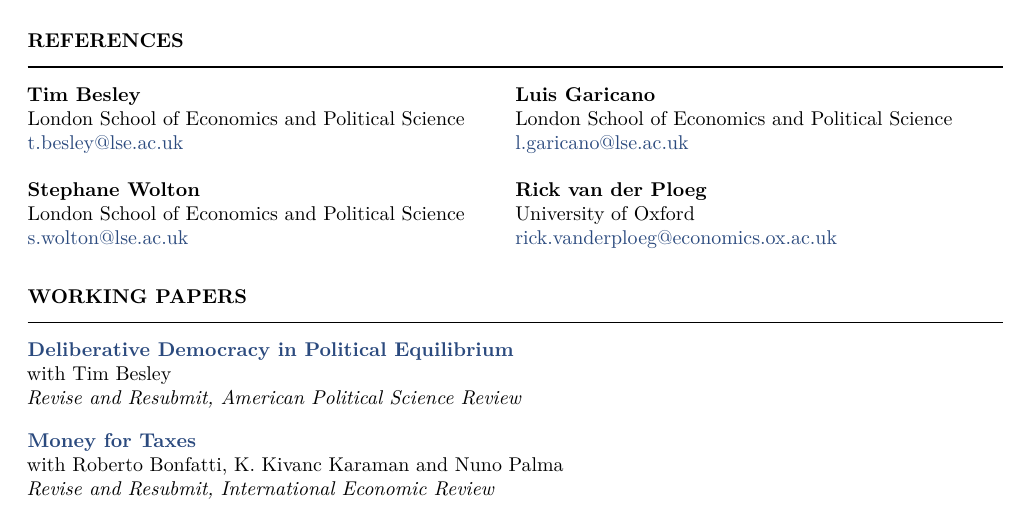
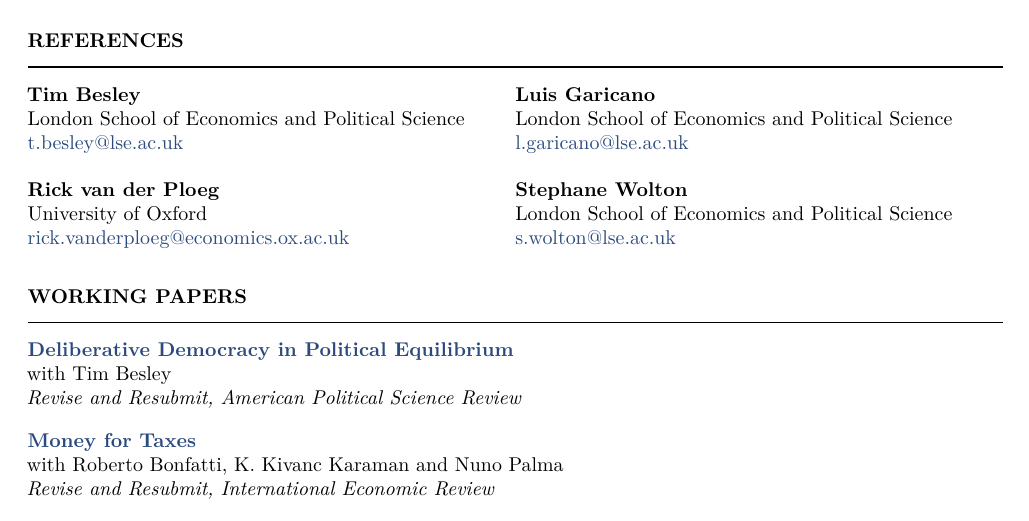
Before and after one commit to adamjbrz/adamjbrz.github.io, a LaTeX CV (cv/cv.tex): part of page 1 of 4, cut so that both start at the same text. Compiled offline with pdfLaTeX.

Commit message:
CV: references in alphabetical order (van der Ploeg before Wolton)
Co-Authored-By: Claude Fable 5 <noreply@anthropic.com>

```diff
--- a/cv/cv.tex
+++ b/cv/cv.tex
@@ -96,14 +96,14 @@
 \vspace{10pt}
 \noindent
 \begin{minipage}[t]{0.5\textwidth}
+\textbf{Rick van der Ploeg}\\
+University of Oxford\\
+\href{mailto:rick.vanderploeg@economics.ox.ac.uk}{rick.vanderploeg@economics.ox.ac.uk}
+\end{minipage}%
+\begin{minipage}[t]{0.5\textwidth}
 \textbf{Stephane Wolton}\\
 London School of Economics and Political Science\\
 \href{mailto:s.wolton@lse.ac.uk}{s.wolton@lse.ac.uk}
-\end{minipage}%
-\begin{minipage}[t]{0.5\textwidth}
-\textbf{Rick van der Ploeg}\\
-University of Oxford\\
-\href{mailto:rick.vanderploeg@economics.ox.ac.uk}{rick.vanderploeg@economics.ox.ac.uk}
 \end{minipage}
 
 \section{Working Papers}
```
Also changed, not shown: files/AdamBrzezinskiCV.pdf.
